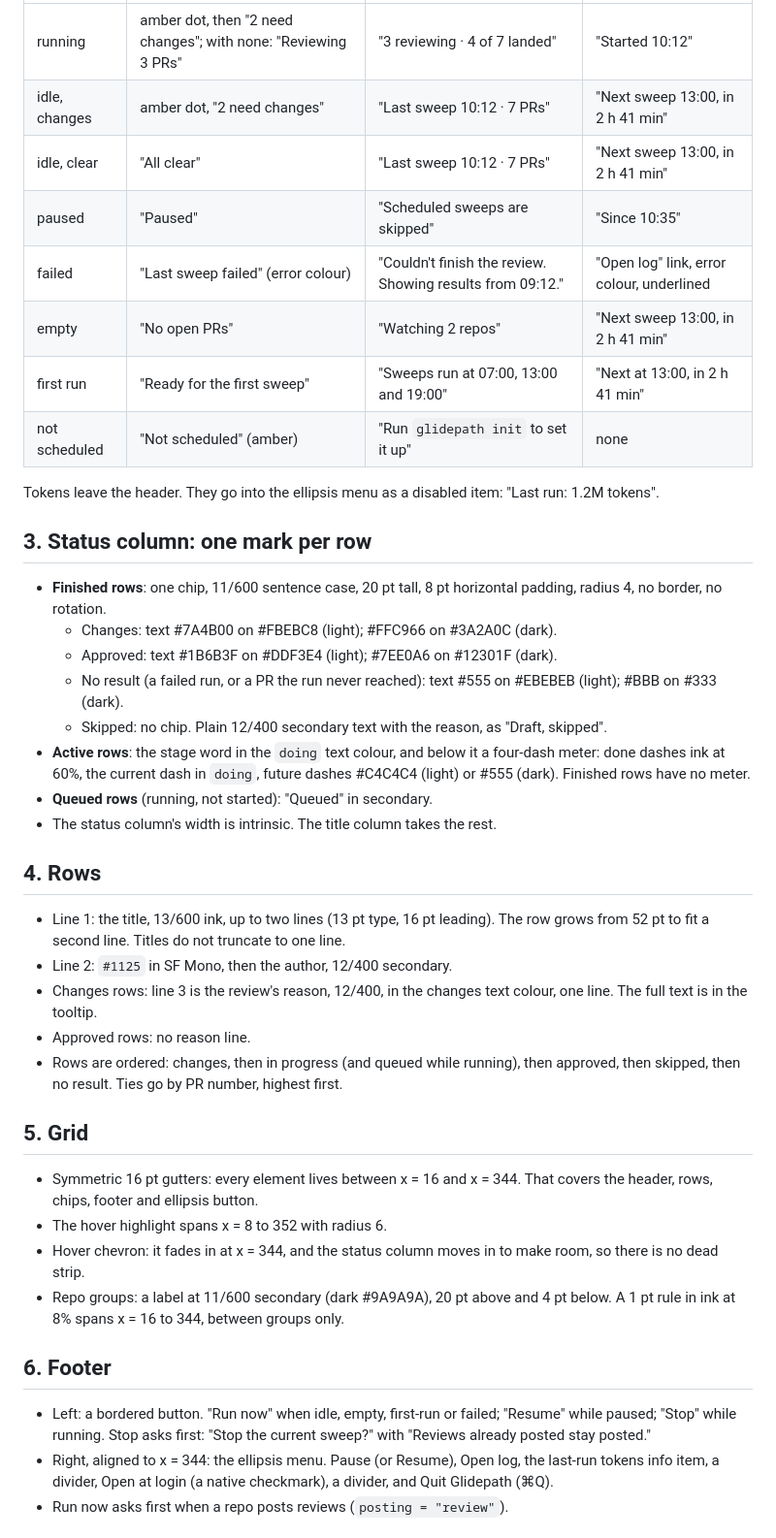
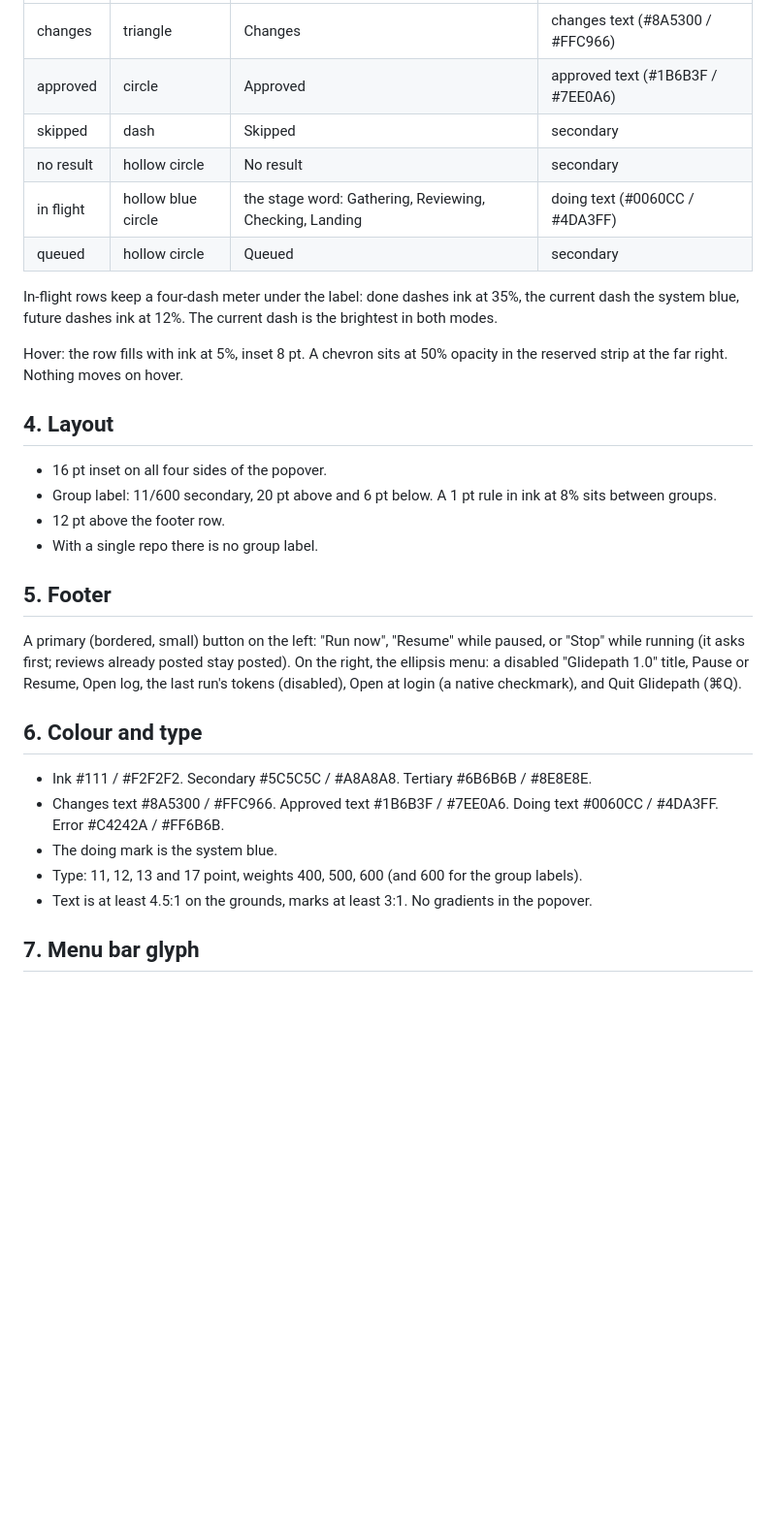
Before and after one commit to yznki/glidepath, a Markdown page: docs/design.md, the part around one of its changes. Shown at 97% size. Rendered like a GitHub page; blank space fills up the shorter version.

```diff
--- a/docs/design.md
+++ b/docs/design.md
@@ -41,53 +69,37 @@ noted; the second 13/400 ink; the third 12/400 secondary.
 |---|---|---|---|
-| running | amber dot, then "2 need changes"; with none: "Reviewing 3 PRs" | "3 reviewing · 4 of 7 landed" | "Started 10:12" |
-| idle, changes | amber dot, "2 need changes" | "Last sweep 10:12 · 7 PRs" | "Next sweep 13:00, in 2 h 41 min" |
-| idle, clear | "All clear" | "Last sweep 10:12 · 7 PRs" | "Next sweep 13:00, in 2 h 41 min" |
-| paused | "Paused" | "Scheduled sweeps are skipped" | "Since 10:35" |
-| failed | "Last sweep failed" (error colour) | "Couldn't finish the review. Showing results from 09:12." | "Open log" link, error colour, underlined |
-| empty | "No open PRs" | "Watching 2 repos" | "Next sweep 13:00, in 2 h 41 min" |
-| first run | "Ready for the first sweep" | "Sweeps run at 07:00, 13:00 and 19:00" | "Next at 13:00, in 2 h 41 min" |
-| not scheduled | "Not scheduled" (amber) | "Run `glidepath init` to set it up" | none |
+| changes | triangle | Changes | changes text (#8A5300 / #FFC966) |
+| approved | circle | Approved | approved text (#1B6B3F / #7EE0A6) |
+| skipped | dash | Skipped | secondary |
+| no result | hollow circle | No result | secondary |
+| in flight | hollow blue circle | the stage word: Gathering, Reviewing, Checking, Landing | doing text (#0060CC / #4DA3FF) |
+| queued | hollow circle | Queued | secondary |
 
-Tokens leave the header. They go into the ellipsis menu as a disabled item: "Last run: 1.2M tokens".
+In-flight rows keep a four-dash meter under the label: done dashes ink at 35%, the current dash the system blue, future
+dashes ink at 12%. The current dash is the brightest in both modes.
 
-## 3. Status column: one mark per row
+Hover: the row fills with ink at 5%, inset 8 pt. A chevron sits at 50% opacity in the reserved strip at the far right.
+Nothing moves on hover.
 
-- **Finished rows**: one chip, 11/600 sentence case, 20 pt tall, 8 pt horizontal padding, radius 4, no border,
-  no rotation.
-  - Changes: text #7A4B00 on #FBEBC8 (light); #FFC966 on #3A2A0C (dark).
-  - Approved: text #1B6B3F on #DDF3E4 (light); #7EE0A6 on #12301F (dark).
-  - No result (a failed run, or a PR the run never reached): text #555 on #EBEBEB (light); #BBB on #333 (dark).
-  - Skipped: no chip. Plain 12/400 secondary text with the reason, as "Draft, skipped".
-- **Active rows**: the stage word in the `doing` text colour, and below it a four-dash meter: done dashes ink
-  at 60%, the current dash in `doing`, future dashes #C4C4C4 (light) or #555 (dark). Finished rows have no meter.
-- **Queued rows** (running, not started): "Queued" in secondary.
-- The status column's width is intrinsic. The title column takes the rest.
+## 4. Layout
 
-## 4. Rows
+- 16 pt inset on all four sides of the popover.
+- Group label: 11/600 secondary, 20 pt above and 6 pt below. A 1 pt rule in ink at 8% sits between groups.
+- 12 pt above the footer row.
+- With a single repo there is no group label.
 
-- Line 1: the title, 13/600 ink, up to two lines (13 pt type, 16 pt leading). The row grows from 52 pt to
-  fit a second line. Titles do not truncate to one line.
-- Line 2: `#1125` in SF Mono, then the author, 12/400 secondary.
-- Changes rows: line 3 is the review's reason, 12/400, in the changes text colour, one line. The full text is
-  in the tooltip.
-- Approved rows: no reason line.
-- Rows are ordered: changes, then in progress (and queued while running), then approved, then skipped, then
-  no result. Ties go by PR number, highest first.
+## 5. Footer
 
-## 5. Grid
+A primary (bordered, small) button on the left: "Run now", "Resume" while paused, or "Stop" while running (it asks first;
+reviews already posted stay posted). On the right, the ellipsis menu: a disabled "Glidepath 1.0" title, Pause or
+Resume, Open log, the last run's tokens (disabled), Open at login (a native checkmark), and Quit Glidepath (⌘Q).
 
-- Symmetric 16 pt gutters: every element lives between x = 16 and x = 344. That covers the header, rows,
-  chips, footer and ellipsis button.
-- The hover highlight spans x = 8 to 352 with radius 6.
-- Hover chevron: it fades in at x = 344, and the status column moves in to make room, so there is no dead strip.
-- Repo groups: a label at 11/600 secondary (dark #9A9A9A), 20 pt above and 4 pt below. A 1 pt rule in ink at
-  8% spans x = 16 to 344, between groups only.
+## 6. Colour and type
 
-## 6. Footer
+- Ink #111 / #F2F2F2. Secondary #5C5C5C / #A8A8A8. Tertiary #6B6B6B / #8E8E8E.
+- Changes text #8A5300 / #FFC966. Approved text #1B6B3F / #7EE0A6. Doing text #0060CC / #4DA3FF. Error #C4242A / #FF6B6B.
+- The doing mark is the system blue.
+- Type: 11, 12, 13 and 17 point, weights 400, 500, 600 (and 600 for the group labels).
+- Text is at least 4.5:1 on the grounds, marks at least 3:1. No gradients in the popover.
 
-- Left: a bordered button. "Run now" when idle, empty, first-run or failed; "Resume" while paused; "Stop" while
-  running. Stop asks first: "Stop the current sweep?" with "Reviews already posted stay posted."
-- Right, aligned to x = 344: the ellipsis menu. Pause (or Resume), Open log, the last-run tokens info item, a
-  divider, Open at login (a native checkmark), a divider, and Quit Glidepath (⌘Q).
-- Run now asks first when a repo posts reviews (`posting = "review"`).
+## 7. Menu bar glyph
 
```
Also changed, not shown: other parts of docs/design.md (+93 -64 lines).
